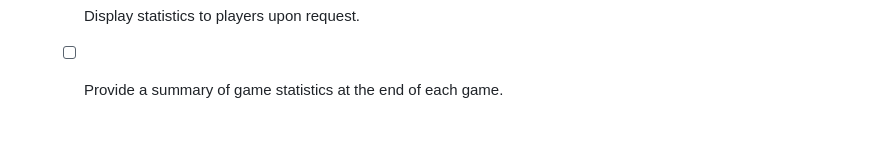
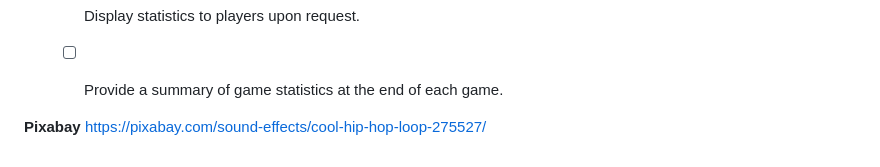
Before and after one commit to Uzy777/Mini-Projects, a Markdown page: Pig Game/README.md, the part around the change. Rendered like a GitHub page; blank space fills up the shorter version.

Commit message:
Update Readme to include pixabay links used

```diff
--- a/Pig Game/README.md
+++ b/Pig Game/README.md
@@ -80,3 +80,9 @@ The Pig Game is a classic dice game where players take turns rolling a die. The
   - [ ] Track game statistics (e.g., number of games won, highest turn score).
   - [ ] Display statistics to players upon request.
   - [ ] Provide a summary of game statistics at the end of each game.
+
+
+
+
+**Pixabay**
+https://pixabay.com/sound-effects/cool-hip-hop-loop-275527/
```
